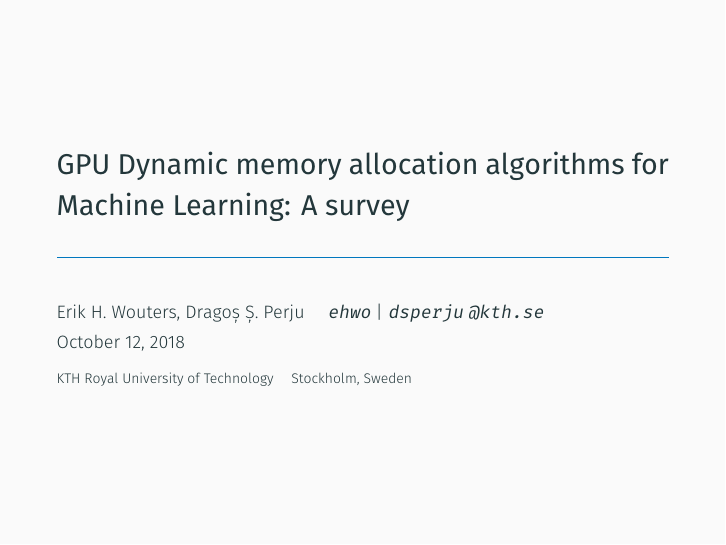
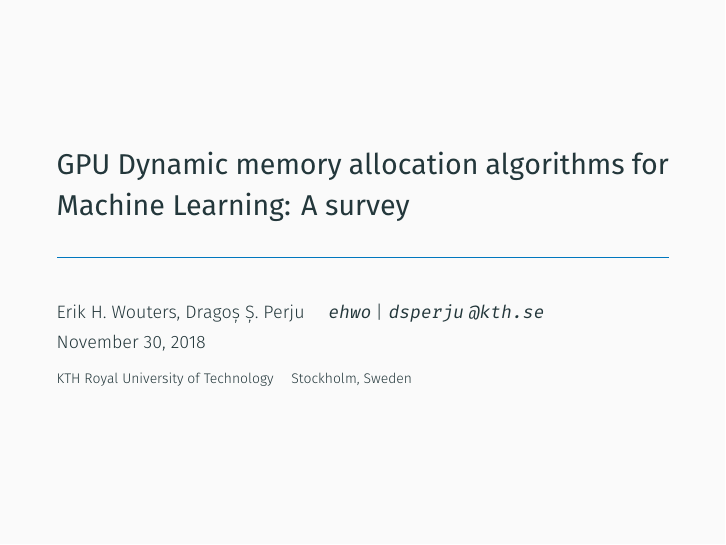
Before and after one commit to EWouters/II2202-Research-Methodology-and-Scientific-Writing---Report, LaTeX slides (Presentation 2/demo.tex): page 1 of 12. Compiled offline with XeLaTeX; a missing font is replaced by an installed copy or a similar font.

Commit message:
Updates from ShareLaTeX

```diff
--- a/Presentation 2/demo.tex
+++ b/Presentation 2/demo.tex
@@ -47,7 +47,7 @@
 
 \title{GPU Dynamic memory allocation algorithms for Machine Learning: A survey}
 \author{Erik H. Wouters, Dragoș Ș. Perju \quad \texttt{ehwo} | \texttt{dsperju}  \texttt{@kth.se}}
-\date{October 12, 2018}
+\date{November 30, 2018}
 
 \institute{KTH Royal University of Technology \quad Stockholm, Sweden}
 % \titlegraphic{\hfill\includegraphics[height=1.5cm]{logo.pdf}}
```
Also changed, not shown: Benchmark results/bfc_alex_prof.txt (renamed from benchmark_results/bfc_alex_prof.txt), Benchmark results/bfc_resnet_prof.txt (renamed from benchmark_results/bfc_resnet_prof.txt), Benchmark results/cumalloc_alex_prof.txt (renamed from benchmark_results/cumalloc_alex_prof.txt), Benchmark results/cumalloc_resnet_prof.txt (renamed from benchmark_results/cumalloc_resnet_prof.txt), Final report/II2202-report.bbl (renamed from final_report/II2202-report.bbl), Final report/II2202-report.bib (renamed from final_report/II2202-report.bib), Final report/II2202-report.tex (renamed from final_report/II2202-report.tex), Final report/myIEEEtran.bst (renamed from final_report/myIEEEtran.bst), Ideas.tex (renamed from ideas.tex), Project plan/II2202-report.bbl (renamed from project_plan/II2202-report.bbl), Project plan/II2202-report.bib (renamed from project_plan/II2202-report.bib), Project plan/myIEEEtran.bst (renamed from project_plan/myIEEEtran.bst), Project plan/project_plan.tex (renamed from project_plan/project_plan.tex), 18 other files.
